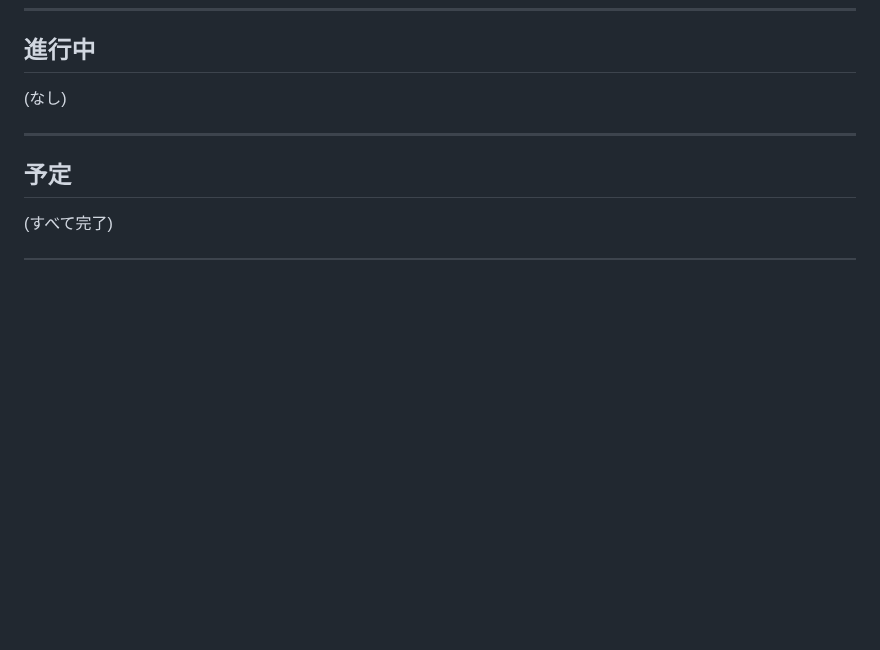
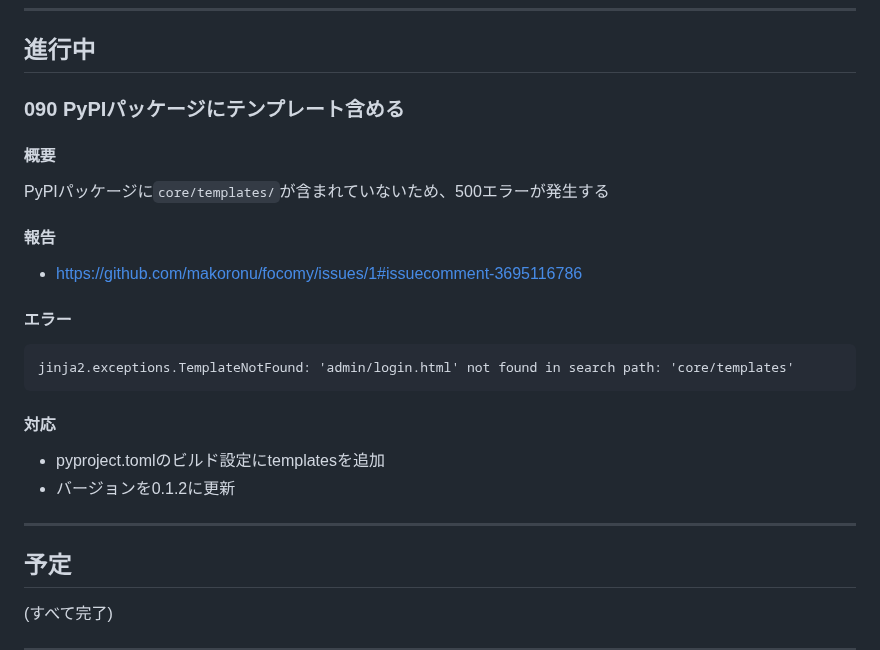
Before and after one commit to makoronu/focomy, a Markdown page: docs/ROADMAP.md, the part around the change. Drawn GitHub-style; blank space fills up the shorter version.

Commit message:
docs: 090 PyPIパッケージにテンプレート含めるをロードマップに追加
🤖 Generated with [Claude Code](https://claude.com/claude-code)

Co-Authored-By: Claude Opus 4.5 <noreply@anthropic.com>

````diff
--- a/docs/ROADMAP.md
+++ b/docs/ROADMAP.md
@@ -8,7 +8,22 @@
 
 ## 進行中
 
-(なし)
+### 090 PyPIパッケージにテンプレート含める
+
+#### 概要
+PyPIパッケージに`core/templates/`が含まれていないため、500エラーが発生する
+
+#### 報告
+- https://github.com/makoronu/focomy/issues/1#issuecomment-3695116786
+
+#### エラー
+```
+jinja2.exceptions.TemplateNotFound: 'admin/login.html' not found in search path: 'core/templates'
+```
+
+#### 対応
+- pyproject.tomlのビルド設定にtemplatesを追加
+- バージョンを0.1.2に更新
 
 ---
 
````
